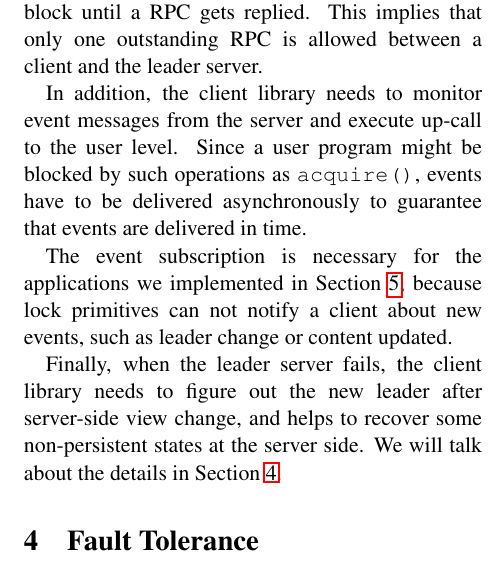
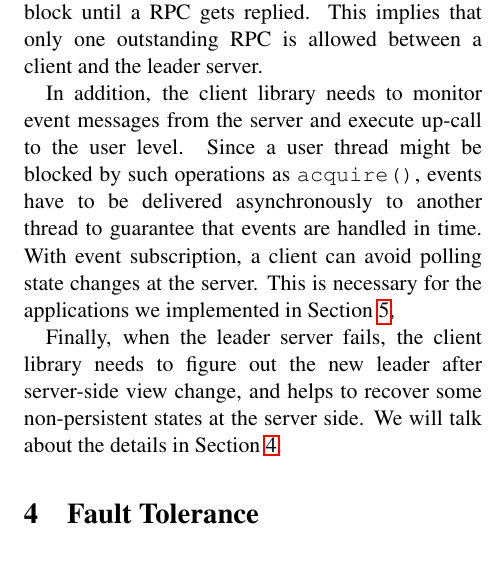
Before and after one commit to AmesianX/simple-chubby, a LaTeX document (report/simple-chubby.tex, which reads report/client.tex): part of one column of page 4 of 5, cut so that both start at the same text. Compiled offline with pdfLaTeX.

Commit message:
client.tex

```diff
--- a/report/client.tex
+++ b/report/client.tex
@@ -7,14 +7,12 @@ outstanding RPC is allowed between a client and the leader server.
 In addition, the client library needs to
 monitor event messages from the server and execute up-call
 to the user level.
-Since a user program might be blocked by such operations
+Since a user thread might be blocked by such operations
 as \texttt{acquire()}, events have to be delivered asynchronously
-to guarantee that events are delivered in time.
-
-The event subscription is necessary
-for the applications we implemented in Section~\ref{section:apps},
-because lock primitives can not notify a client about new events,
-such as leader change or content updated.
+to another thread to guarantee that events are handled in time.
+With event subscription, a client can avoid polling state changes
+at the server. This is necessary for the applications we implemented
+in Section~\ref{section:apps},
 
 Finally, when the leader server fails, the client library needs to figure out
 the new leader after server-side view change, and helps to recover some
```
